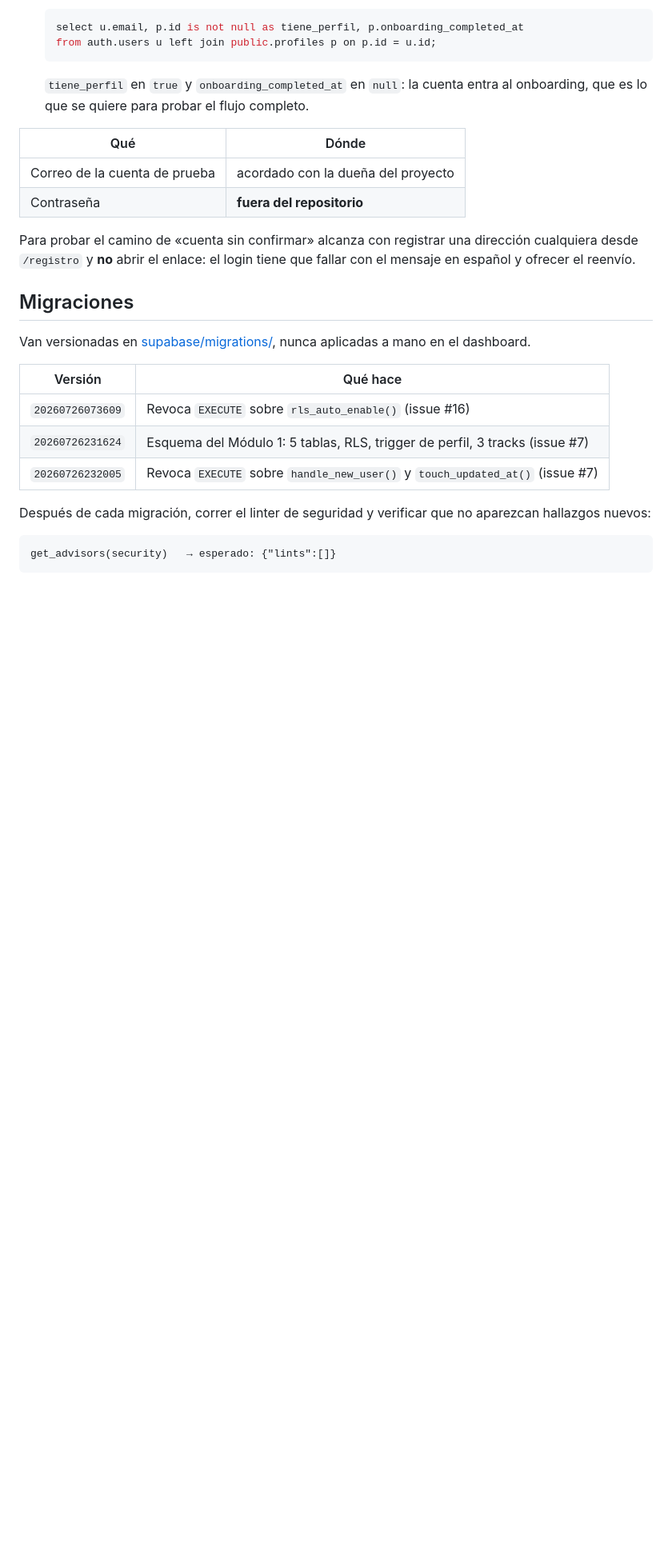
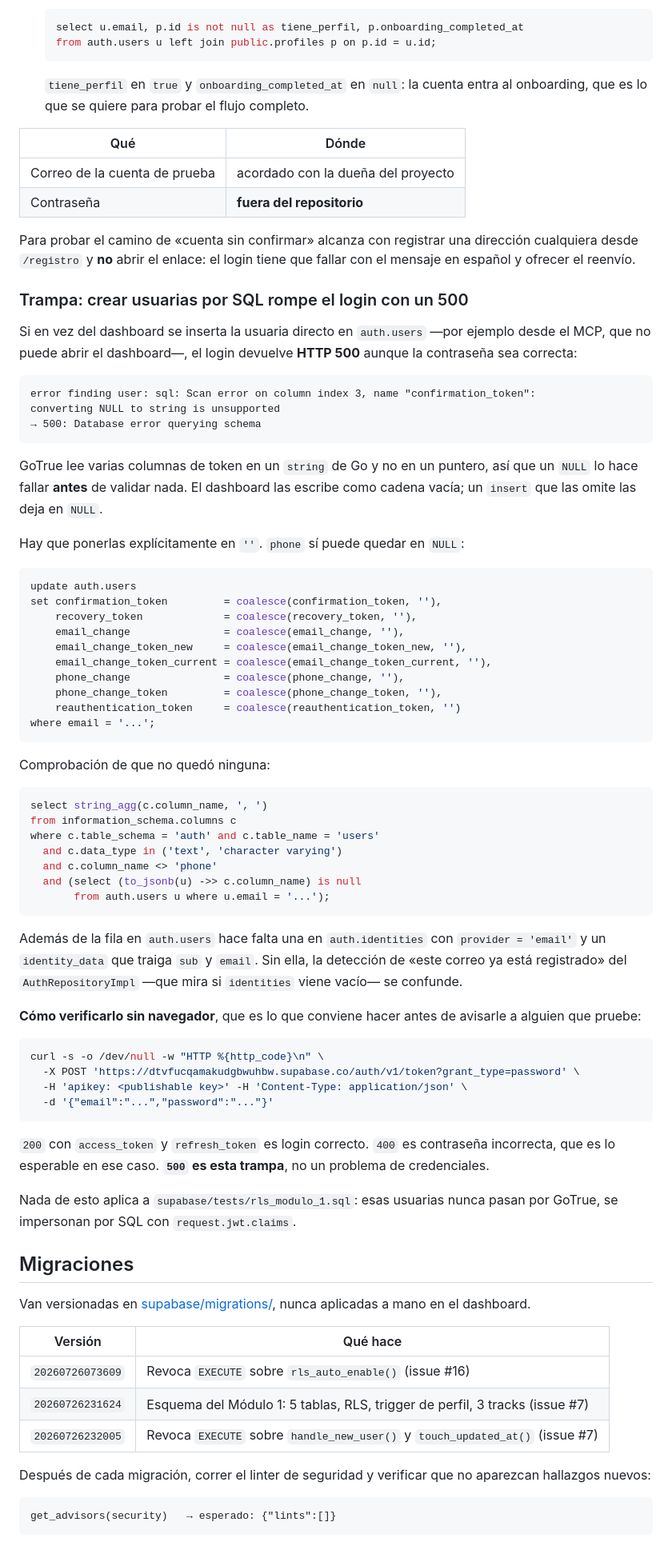
Before and after one commit to NataliaDuran2001/mentorship-platform-tech, a Markdown page: docs/SUPABASE.md, the part around the change. Shown at 80% size. Drawn GitHub-style; blank space fills up the shorter version.

Commit message:
docs: registrar la trampa de crear usuarias por SQL en auth.users
Insertar directo en auth.users deja las columnas de token en NULL. GoTrue las
lee en un string de Go y no en un puntero, asi que el login devuelve 500 antes
de validar la contrasena, con 'converting NULL to string is unsupported'. El
dashboard las escribe como cadena vacia.

Queda documentado el update que las corrige, la consulta para comprobar que no
quede ninguna, la necesidad de la fila en auth.identities, y como verificar el
login con curl contra el endpoint real antes de pedirle a alguien que pruebe:
200 es login correcto, 400 es contrasena incorrecta, 500 es esta trampa.

Refs #9

Co-Authored-By: Claude Opus 5 (1M context) <noreply@anthropic.com>

````diff
--- a/docs/SUPABASE.md
+++ b/docs/SUPABASE.md
@@ -82,6 +82,71 @@ Para probar el camino de «cuenta sin confirmar» alcanza con registrar una
 dirección cualquiera desde `/registro` y **no** abrir el enlace: el login tiene
 que fallar con el mensaje en español y ofrecer el reenvío.
 
+### Trampa: crear usuarias por SQL rompe el login con un 500
+
+Si en vez del dashboard se inserta la usuaria directo en `auth.users` —por
+ejemplo desde el MCP, que no puede abrir el dashboard—, el login devuelve
+**HTTP 500** aunque la contraseña sea correcta:
+
+```
+error finding user: sql: Scan error on column index 3, name "confirmation_token":
+converting NULL to string is unsupported
+→ 500: Database error querying schema
+```
+
+GoTrue lee varias columnas de token en un `string` de Go y no en un puntero, así
+que un `NULL` lo hace fallar **antes** de validar nada. El dashboard las escribe
+como cadena vacía; un `insert` que las omite las deja en `NULL`.
+
+Hay que ponerlas explícitamente en `''`. `phone` sí puede quedar en `NULL`:
+
+```sql
+update auth.users
+set confirmation_token         = coalesce(confirmation_token, ''),
+    recovery_token             = coalesce(recovery_token, ''),
+    email_change               = coalesce(email_change, ''),
+    email_change_token_new     = coalesce(email_change_token_new, ''),
+    email_change_token_current = coalesce(email_change_token_current, ''),
+    phone_change               = coalesce(phone_change, ''),
+    phone_change_token         = coalesce(phone_change_token, ''),
+    reauthentication_token     = coalesce(reauthentication_token, '')
+where email = '...';
+```
+
+Comprobación de que no quedó ninguna:
+
+```sql
+select string_agg(c.column_name, ', ')
+from information_schema.columns c
+where c.table_schema = 'auth' and c.table_name = 'users'
+  and c.data_type in ('text', 'character varying')
+  and c.column_name <> 'phone'
+  and (select (to_jsonb(u) ->> c.column_name) is null
+       from auth.users u where u.email = '...');
+```
+
+Además de la fila en `auth.users` hace falta una en `auth.identities` con
+`provider = 'email'` y un `identity_data` que traiga `sub` y `email`. Sin ella,
+la detección de «este correo ya está registrado» del `AuthRepositoryImpl` —que
+mira si `identities` viene vacío— se confunde.
+
+**Cómo verificarlo sin navegador**, que es lo que conviene hacer antes de
+avisarle a alguien que pruebe:
+
+```bash
+curl -s -o /dev/null -w "HTTP %{http_code}\n" \
+  -X POST 'https://dtvfucqamakudgbwuhbw.supabase.co/auth/v1/token?grant_type=password' \
+  -H 'apikey: <publishable key>' -H 'Content-Type: application/json' \
+  -d '{"email":"...","password":"..."}'
+```
+
+`200` con `access_token` y `refresh_token` es login correcto. `400` es
+contraseña incorrecta, que es lo esperable en ese caso. **`500` es esta
+trampa**, no un problema de credenciales.
+
+Nada de esto aplica a `supabase/tests/rls_modulo_1.sql`: esas usuarias nunca
+pasan por GoTrue, se impersonan por SQL con `request.jwt.claims`.
+
 ## Migraciones
 
 Van versionadas en [supabase/migrations/](../supabase/migrations/), nunca
````
